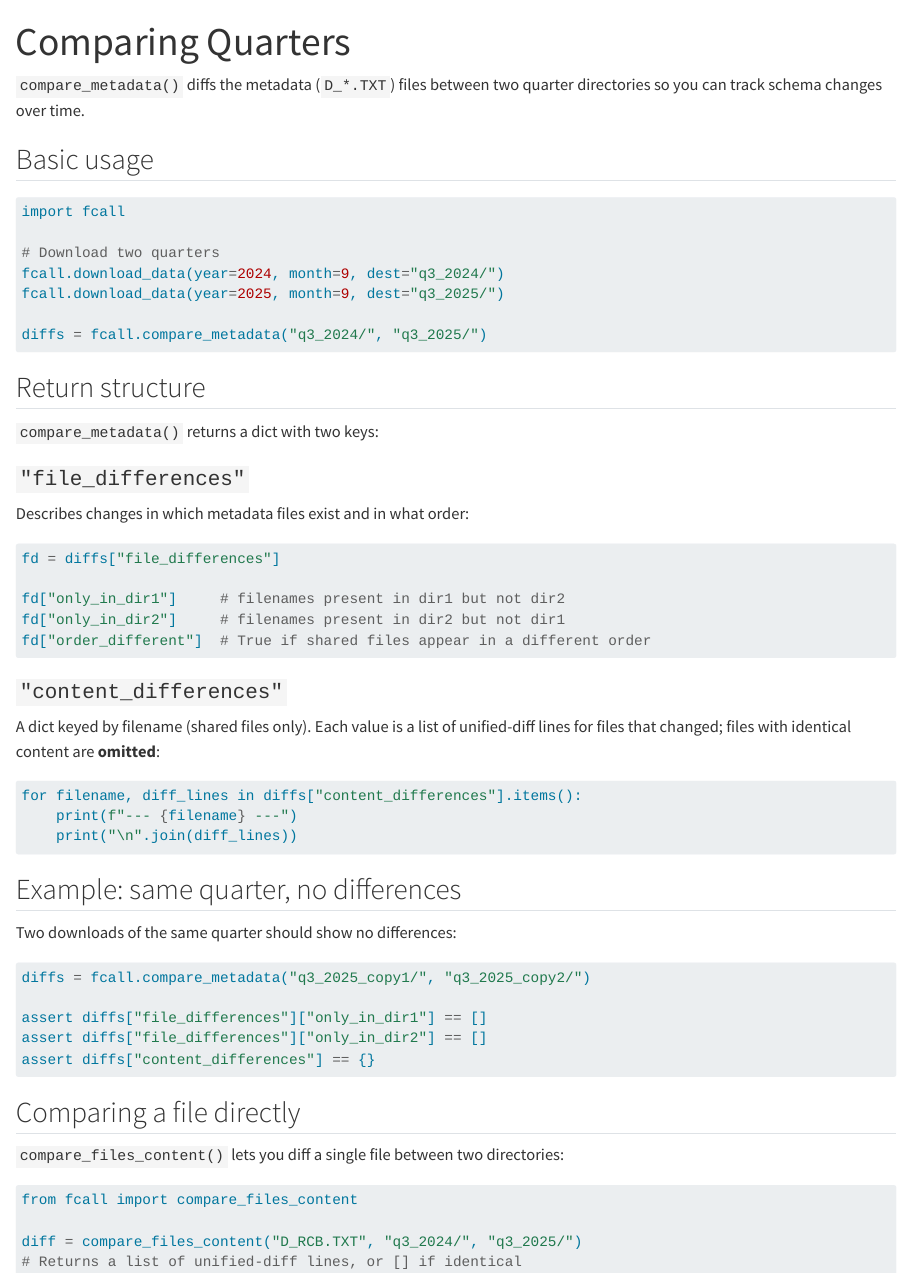
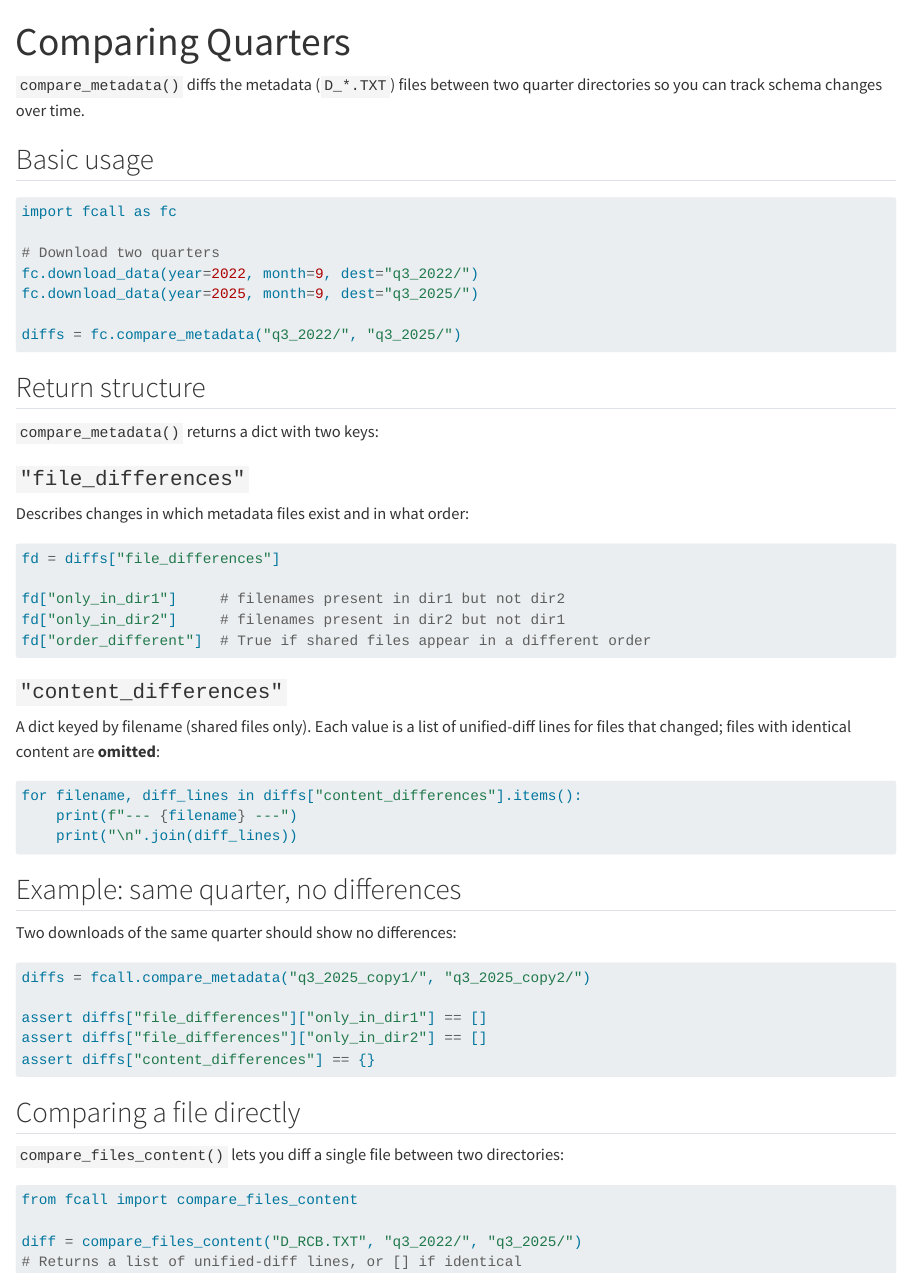
Before and after one commit to ketchbrookanalytics/fcall-py, a Quarto document (user_guide/comparing-quarters.qmd): the page in a window 1100 px wide, from its top. Rendered offline with R 4.5, knitr and Pandoc in place of Quarto, with nearby package versions.

````diff
--- a/user_guide/comparing-quarters.qmd
+++ b/user_guide/comparing-quarters.qmd
@@ -9,13 +9,13 @@
 ## Basic usage
 
 ```python
-import fcall
+import fcall as fc
 
 # Download two quarters
-fcall.download_data(year=2024, month=9, dest="q3_2024/")
-fcall.download_data(year=2025, month=9, dest="q3_2025/")
+fc.download_data(year=2022, month=9, dest="q3_2022/")
+fc.download_data(year=2025, month=9, dest="q3_2025/")
 
-diffs = fcall.compare_metadata("q3_2024/", "q3_2025/")
+diffs = fc.compare_metadata("q3_2022/", "q3_2025/")
 ```
 
 ## Return structure
@@ -65,6 +65,6 @@
 ```python
 from fcall import compare_files_content
 
-diff = compare_files_content("D_RCB.TXT", "q3_2024/", "q3_2025/")
+diff = compare_files_content("D_RCB.TXT", "q3_2022/", "q3_2025/")
 # Returns a list of unified-diff lines, or [] if identical
 ```
````
Also changed, not shown: src/fcall/_process.py (+1 -1 lines), user_guide/getting-started.qmd (+2 -2 lines).
